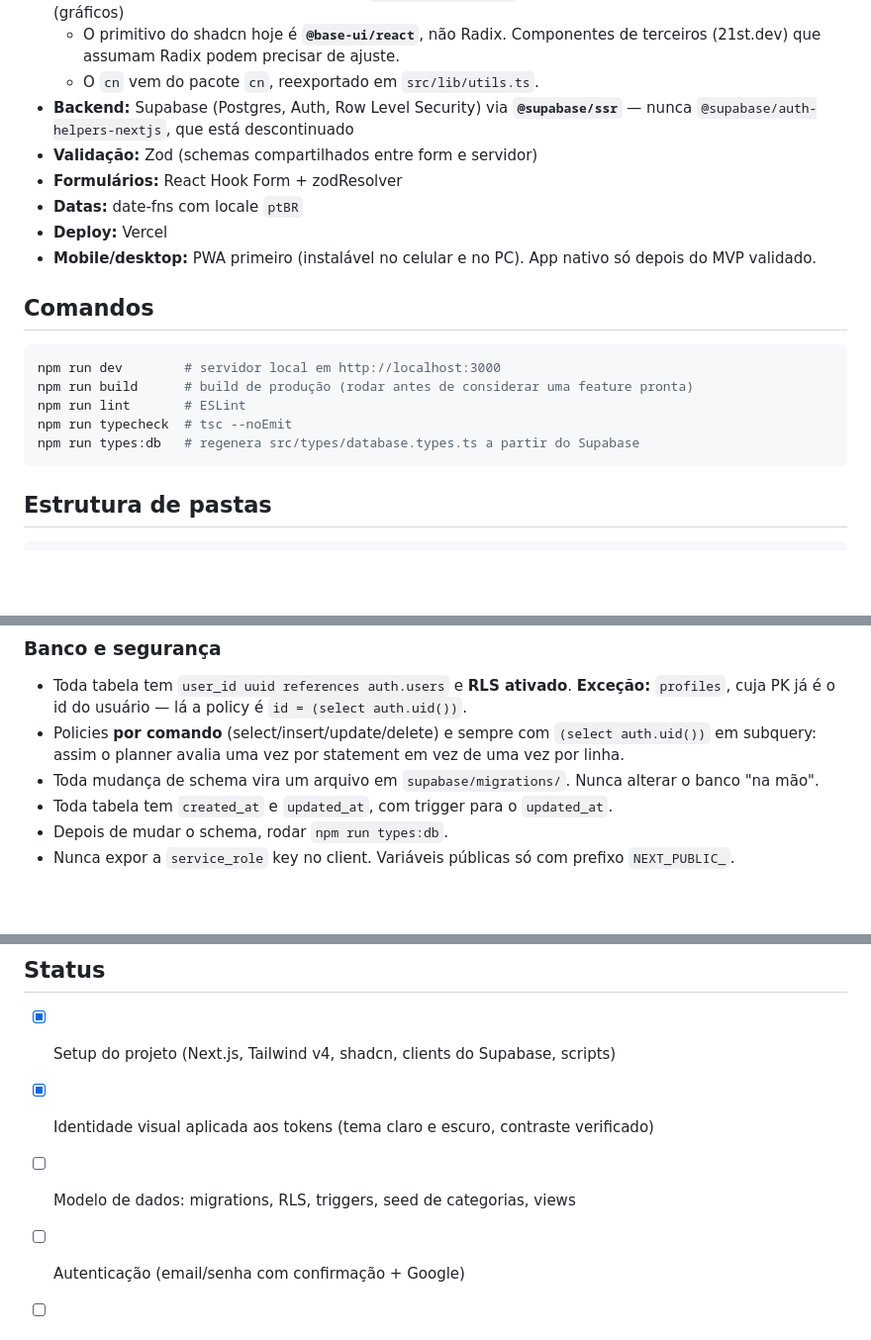
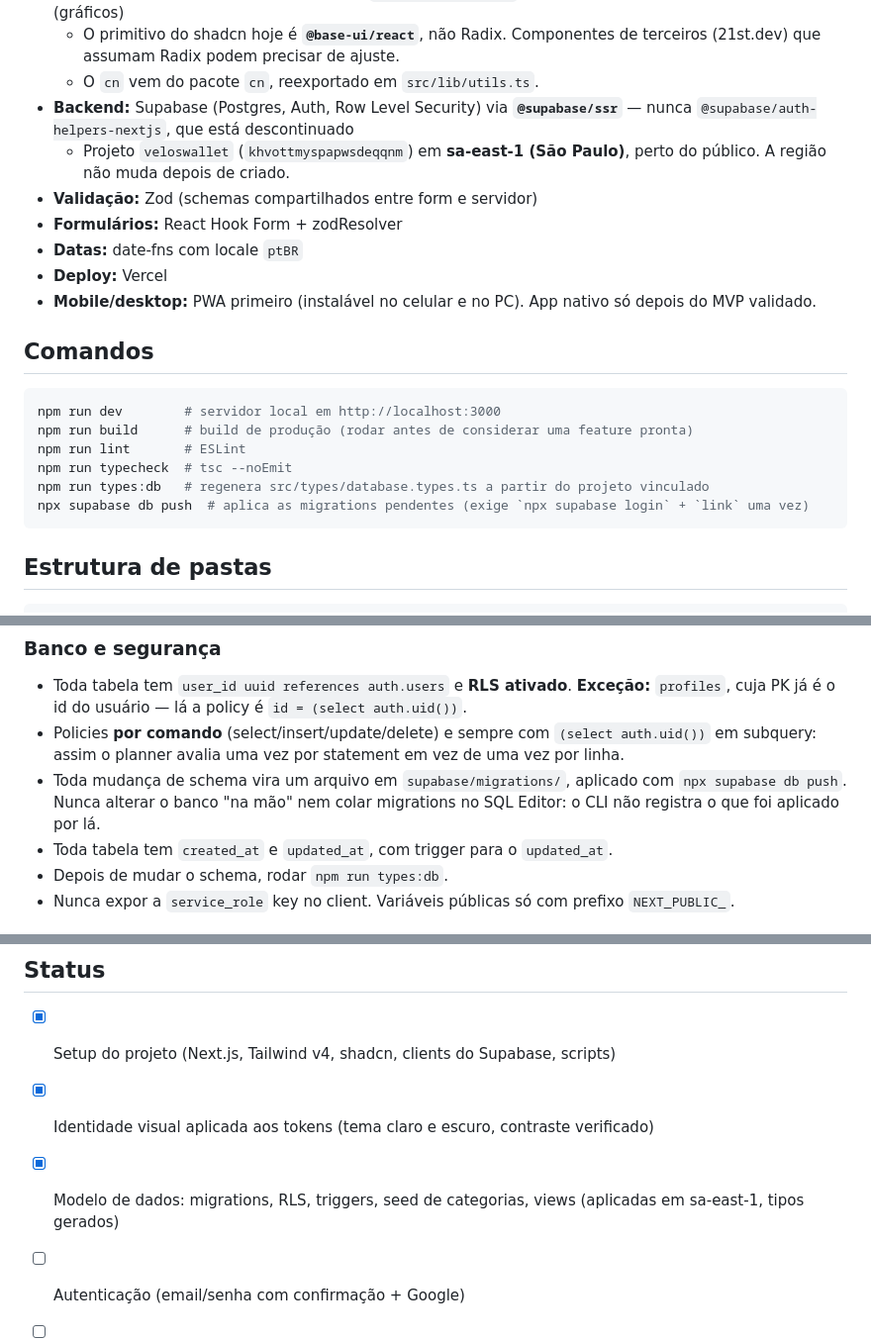
Before and after one commit to pdfreitass/Velos-Wallet, a Markdown page: CLAUDE.md, 3 parts joined by grey strips. Shown at 99% size. Drawn GitHub-style; blank space fills up the shorter version.

Commit message:
docs: regista projeto Supabase em sa-east-1 e conclui etapa 3
- projeto e regiao na stack (a regiao nao muda depois de criado)
- comando `supabase db push` nos comandos
- regra: migrations so via CLI, nunca coladas no SQL Editor, senao o
  historico de migrations fica dessincronizado
- marca "Modelo de dados" como concluido

Co-Authored-By: Claude Opus 5.5 <noreply@anthropic.com>

````diff
--- a/CLAUDE.md
+++ b/CLAUDE.md
@@ -13,6 +13,7 @@ Público: pessoas físicas no Brasil que querem controlar gastos, entender para
   - O primitivo do shadcn hoje é **`@base-ui/react`**, não Radix. Componentes de terceiros (21st.dev) que assumam Radix podem precisar de ajuste.
   - O `cn` vem do pacote `cn`, reexportado em `src/lib/utils.ts`.
 - **Backend:** Supabase (Postgres, Auth, Row Level Security) via **`@supabase/ssr`** — nunca `@supabase/auth-helpers-nextjs`, que está descontinuado
+  - Projeto `veloswallet` (`khvottmyspapwsdeqqnm`) em **sa-east-1 (São Paulo)**, perto do público. A região não muda depois de criado.
 - **Validação:** Zod (schemas compartilhados entre form e servidor)
 - **Formulários:** React Hook Form + zodResolver
 - **Datas:** date-fns com locale `ptBR`
@@ -26,7 +27,8 @@ npm run dev        # servidor local em http://localhost:3000
 npm run build      # build de produção (rodar antes de considerar uma feature pronta)
 npm run lint       # ESLint
 npm run typecheck  # tsc --noEmit
-npm run types:db   # regenera src/types/database.types.ts a partir do Supabase
+npm run types:db   # regenera src/types/database.types.ts a partir do projeto vinculado
+npx supabase db push  # aplica as migrations pendentes (exige `npx supabase login` + `link` uma vez)
 ```
 
 ## Estrutura de pastas
@@ -71,7 +73,7 @@ supabase/
 ### Banco e segurança
 - Toda tabela tem `user_id uuid references auth.users` e **RLS ativado**. **Exceção:** `profiles`, cuja PK já é o id do usuário — lá a policy é `id = (select auth.uid())`.
 - Policies **por comando** (select/insert/update/delete) e sempre com `(select auth.uid())` em subquery: assim o planner avalia uma vez por statement em vez de uma vez por linha.
-- Toda mudança de schema vira um arquivo em `supabase/migrations/`. Nunca alterar o banco "na mão".
+- Toda mudança de schema vira um arquivo em `supabase/migrations/`, aplicado com `npx supabase db push`. Nunca alterar o banco "na mão" nem colar migrations no SQL Editor: o CLI não registra o que foi aplicado por lá.
 - Toda tabela tem `created_at` e `updated_at`, com trigger para o `updated_at`.
 - Depois de mudar o schema, rodar `npm run types:db`.
 - Nunca expor a `service_role` key no client. Variáveis públicas só com prefixo `NEXT_PUBLIC_`.
@@ -138,7 +140,7 @@ Transações recorrentes, compras parceladas, fatura de cartão de crédito e PW
 
 - [x] Setup do projeto (Next.js, Tailwind v4, shadcn, clients do Supabase, scripts)
 - [x] Identidade visual aplicada aos tokens (tema claro e escuro, contraste verificado)
-- [ ] Modelo de dados: migrations, RLS, triggers, seed de categorias, views
+- [x] Modelo de dados: migrations, RLS, triggers, seed de categorias, views (aplicadas em sa-east-1, tipos gerados)
 - [ ] Autenticação (email/senha com confirmação + Google)
 - [ ] Contas e categorias
 - [ ] Transações (CRUD + filtros por mês/categoria + transferências)
````
